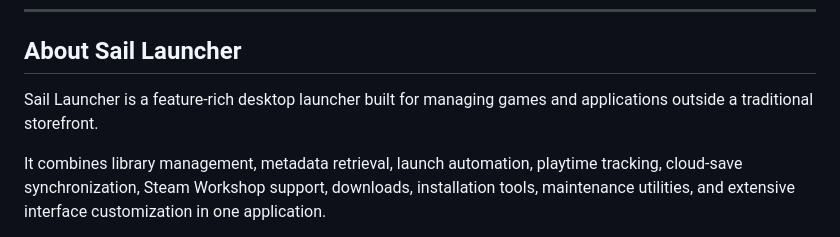
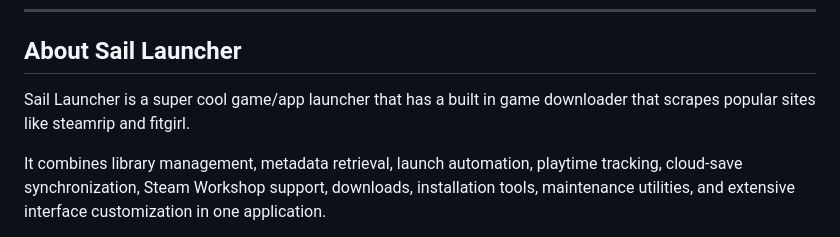
Before and after one commit to Aseoriy/Sail-Launcher, a Markdown page: README.md, the part around the change. Rendered like a GitHub page.

```diff
--- a/README.md
+++ b/README.md
@@ -21,7 +21,7 @@
 
 ## About Sail Launcher
 
-Sail Launcher is a feature-rich desktop launcher built for managing games and applications outside a traditional storefront.
+Sail Launcher is a super cool game/app launcher that has a built in game downloader that scrapes popular sites like steamrip and fitgirl.
 
 It combines library management, metadata retrieval, launch automation, playtime tracking, cloud-save synchronization, Steam Workshop support, downloads, installation tools, maintenance utilities, and extensive interface customization in one application.
 
```
